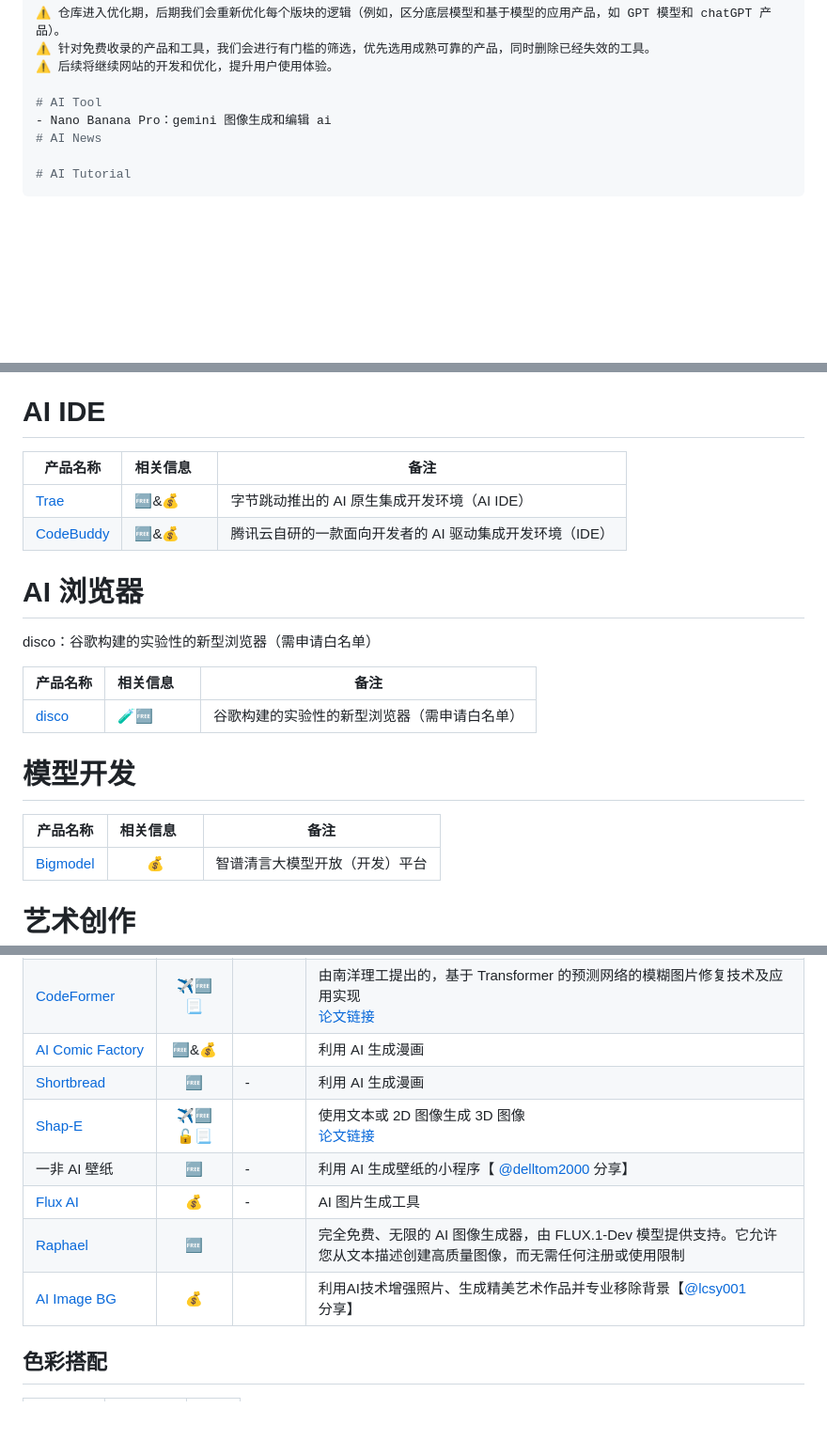
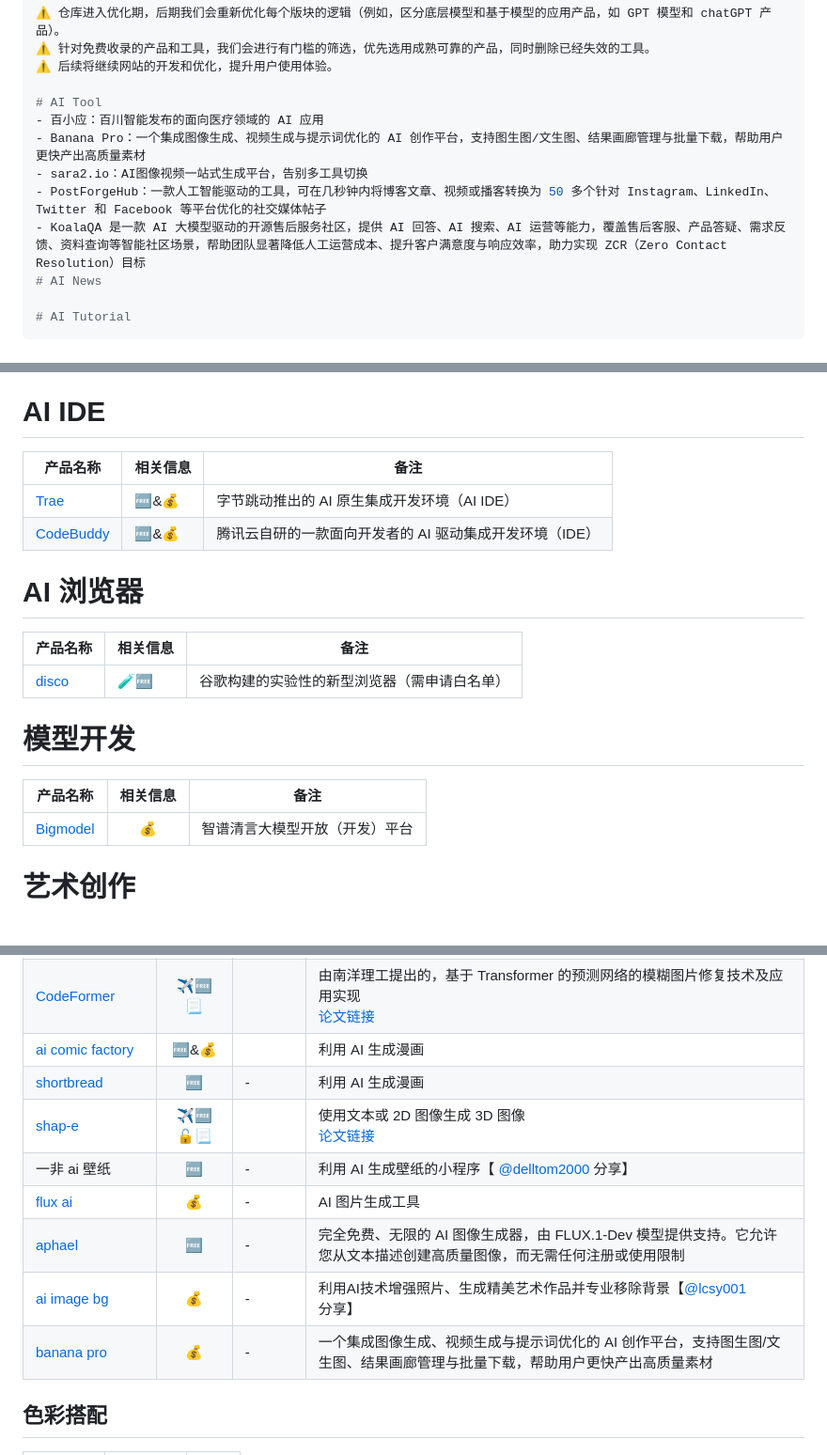
Before and after one commit to Eternaldeath/AIProductHome, a Markdown page: README.md, 3 parts joined by grey strips. Shown at 94% size. Rendered like a GitHub page; blank space fills up the shorter version.

```diff
--- a/README.md
+++ b/README.md
@@ -40,7 +40,11 @@
 ⚠️ 后续将继续网站的开发和优化，提升用户使用体验。
 
 # AI Tool
-- Nano Banana Pro：gemini 图像生成和编辑 ai
+- 百小应：百川智能发布的面向医疗领域的 AI 应用
+- Banana Pro：一个集成图像生成、视频生成与提示词优化的 AI 创作平台，支持图生图/文生图、结果画廊管理与批量下载，帮助用户更快产出高质量素材
+- sara2.io：AI图像视频一站式生成平台，告别多工具切换
+- PostForgeHub：一款人工智能驱动的工具，可在几秒钟内将博客文章、视频或播客转换为 50 多个针对 Instagram、LinkedIn、Twitter 和 Facebook 等平台优化的社交媒体帖子
+- KoalaQA 是一款 AI 大模型驱动的开源售后服务社区，提供 AI 回答、AI 搜索、AI 运营等能力，覆盖售后客服、产品答疑、需求反馈、资料查询等智能社区场景，帮助团队显著降低人工运营成本、提升客户满意度与响应效率，助力实现 ZCR（Zero Contact Resolution）目标
 # AI News
 
 # AI Tutorial
@@ -234,22 +239,20 @@
 |[CodeGPT](https://marketplace.visualstudio.com/items?itemName=CSDN.csdn-codegpt&spm=1018.2226.3001.9836&extra%5Butm_source%5D=vip_chatgpt_common_pc_toolbar&extra%5Butm_medium%5D=)|🆓📥|CSDN 旗下面向开发者的代码编写辅助插件|
 # AI IDE
 
-| 产品名称                               | 相关信息&emsp; | 备注                                                    |
+| 产品名称                               | 相关信息| 备注                                                    |
 | -------------------------------------- | -------------- | ------------------------------------------------------- |
 | [Trae](https://www.trae.ai/)           | 🆓&💰            | 字节跳动推出的 AI 原生集成开发环境（AI IDE）            |
 | [CodeBuddy](https://www.codebuddy.ai/) | 🆓&💰            | 腾讯云自研的一款面向开发者的 AI 驱动集成开发环境（IDE） |
 
 # AI 浏览器
 
-disco：谷歌构建的实验性的新型浏览器（需申请白名单）
-
-| 产品名称                           | 相关信息&emsp; | 备注                                         |
+| 产品名称                           | 相关信息| 备注                                         |
 | ---------------------------------- | -------------- | -------------------------------------------- |
 | [disco](https://labs.google/disco) | 🧪🆓             | 谷歌构建的实验性的新型浏览器（需申请白名单） |
 
 # 模型开发
 
-| 产品名称                         | 相关信息&emsp; | 备注                           |
+| 产品名称                         | 相关信息| 备注                           |
 | -------------------------------- | :------------: | ------------------------------ |
 | [Bigmodel](https://bigmodel.cn/) |       💰        | 智谱清言大模型开放（开发）平台 |
 
@@ -286,13 +289,14 @@ disco：谷歌构建的实验性的新型浏览器（需申请白名单）
 |[Photoshot](https://photoshot.app/)|✈️🆓||AI 头像生成器|
 |[AI字体模型市场](https://www.ai.zitijia.com/list/1)|🆓&💰||由 AI 生成的字体样式|
 |[CodeFormer](https://huggingface.co/spaces/sczhou/CodeFormer)|✈️🆓📃||由南洋理工提出的，基于 Transformer 的预测网络的模糊图片修复技术及应用实现<br/>[论文链接](https://shangchenzhou.com/projects/CodeFormer/#abstract)|
-|[AI Comic Factory](https://aicomicfactory.com/)|🆓&💰||利用 AI 生成漫画|
-|[Shortbread](https://shortbread.ai/)|🆓|-|利用 AI 生成漫画|
-|[Shap-E](https://github.com/openai/shap-e)|✈️🆓🔓📃||使用文本或 2D 图像生成 3D 图像<br/>[论文链接](https://arxiv.org/abs/2305.02463)|
-|一非 AI 壁纸|🆓|-|利用 AI 生成壁纸的小程序【 [@delltom2000](https://github.com/delltom2000) 分享】|
-|[Flux AI](https://fluximagegenerator.ai/)|💰|-|AI 图片生成工具|
-|[Raphael](https://raphael.app/)|🆓||完全免费、无限的 AI 图像生成器，由 FLUX.1-Dev 模型提供支持。它允许您从文本描述创建高质量图像，而无需任何注册或使用限制|
-|[AI Image BG](https://aiimagebg.com/zh)|💰||利用AI技术增强照片、生成精美艺术作品并专业移除背景【[@lcsy001](https://github.com/lcsy001) 分享】|
+|[ai comic factory](https://aicomicfactory.com/)|🆓&💰||利用 AI 生成漫画|
+|[shortbread](https://shortbread.ai/)|🆓|-|利用 AI 生成漫画|
+|[shap-e](https://github.com/openai/shap-e)|✈️🆓🔓📃||使用文本或 2D 图像生成 3D 图像<br/>[论文链接](https://arxiv.org/abs/2305.02463)|
+|一非 ai 壁纸|🆓|-|利用 AI 生成壁纸的小程序【 [@delltom2000](https://github.com/delltom2000) 分享】|
+|[flux ai](https://fluximagegenerator.ai/)|💰|-|AI 图片生成工具|
+|[aphael](https://raphael.app/)|🆓|-|完全免费、无限的 AI 图像生成器，由 FLUX.1-Dev 模型提供支持。它允许您从文本描述创建高质量图像，而无需任何注册或使用限制|
+|[ai image bg](https://aiimagebg.com/zh)|💰|-|利用AI技术增强照片、生成精美艺术作品并专业移除背景【[@lcsy001](https://github.com/lcsy001) 分享】|
+|[banana pro](https://www.banana-pro.com/)|💰|-|一个集成图像生成、视频生成与提示词优化的 AI 创作平台，支持图生图/文生图、结果画廊管理与批量下载，帮助用户更快产出高质量素材|
 ## 色彩搭配
 |产品名称|相关信息|备注|
 |-|:-:|-|
```
Also changed, not shown: other parts of README.md (+34 -30 lines).
